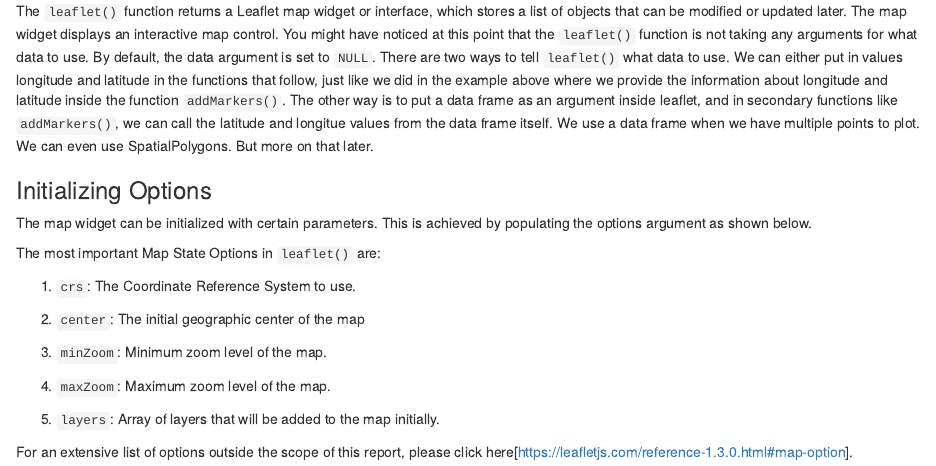
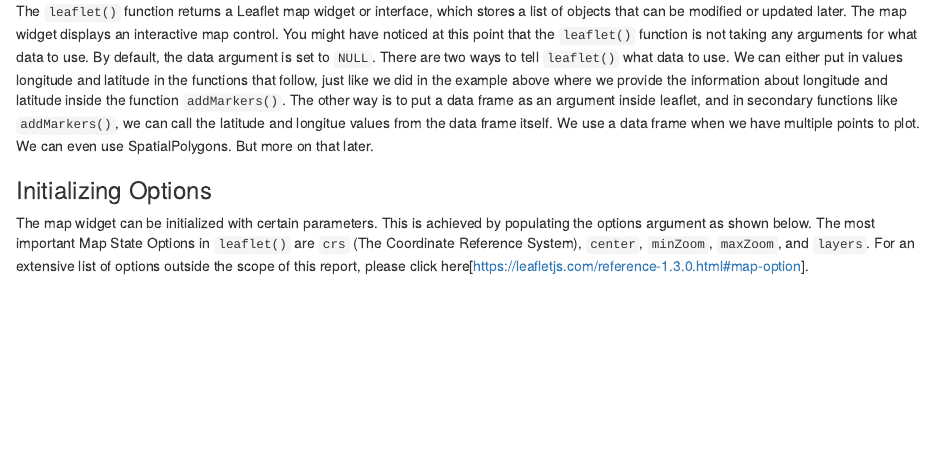
Before and after one commit to gabefighter99/DAVIS-Final-Project, an R Markdown document (Working_Code.Rmd): the page in a window 1100 px wide, from 1220 px down. Rendered offline with R 4.5, knitr and Pandoc, with nearby package versions; some code elsewhere in the file could not run offline.

Commit message:
Update Working_Code.Rmd

````diff
--- a/Working_Code.Rmd
+++ b/Working_Code.Rmd
@@ -38,22 +38,10 @@ The `leaflet()` function returns a Leaflet map widget or interface, which stores
 
 ### Initializing Options
 The map widget can be initialized with certain parameters. This is achieved by populating the options argument as shown below.
-
-The most important Map State Options in `leaflet()` are:
-
-1. `crs`: The Coordinate Reference System to use.
-
-2. `center`: The initial geographic center of the map
-
-3. `minZoom`: Minimum zoom level of the map.
-
-4. `maxZoom`: Maximum zoom level of the map.
-
-5. `layers`: Array of layers that will be added to the map initially.
-
-For an extensive list of options outside the scope of this report, please click here[https://leafletjs.com/reference-1.3.0.html#map-option].
+The most important Map State Options in `leaflet()` are  `crs` (The Coordinate Reference System), `center`, `minZoom`, `maxZoom`, and `layers`. For an extensive list of options outside the scope of this report, please click here[https://leafletjs.com/reference-1.3.0.html#map-option].
 
 In this example below, we change the options of the Map Widget by restricting the Maximum Zoom level of the map of the best city in the US. Try changing the value in the `minZoom` and `maxZoom` in order to see the different effect the zoom settings can have on the map. Notice how you can't zoom in more than 8 times.
+
 ```{r}
 seattle <- leaflet(options = leafletOptions(minZoom = 0, maxZoom = 8)) %>%
   addTiles() %>%  # Add default OpenStreetMap map tiles
````
